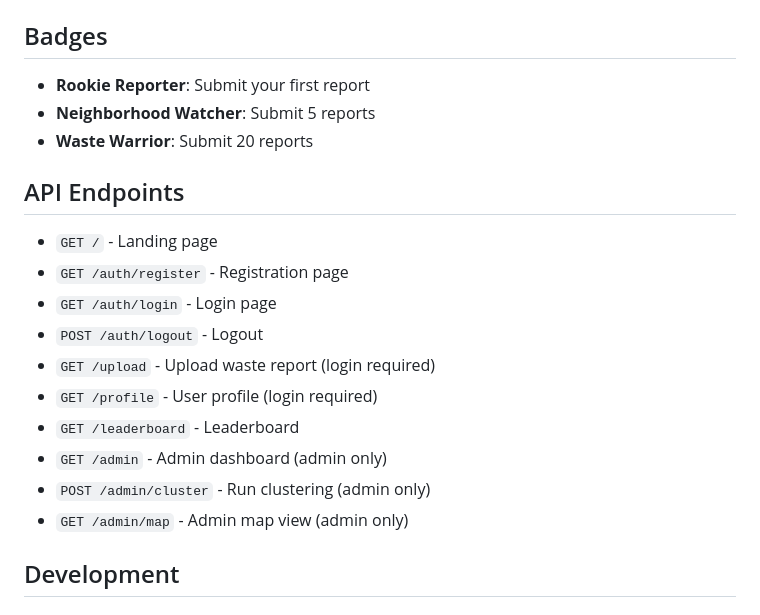
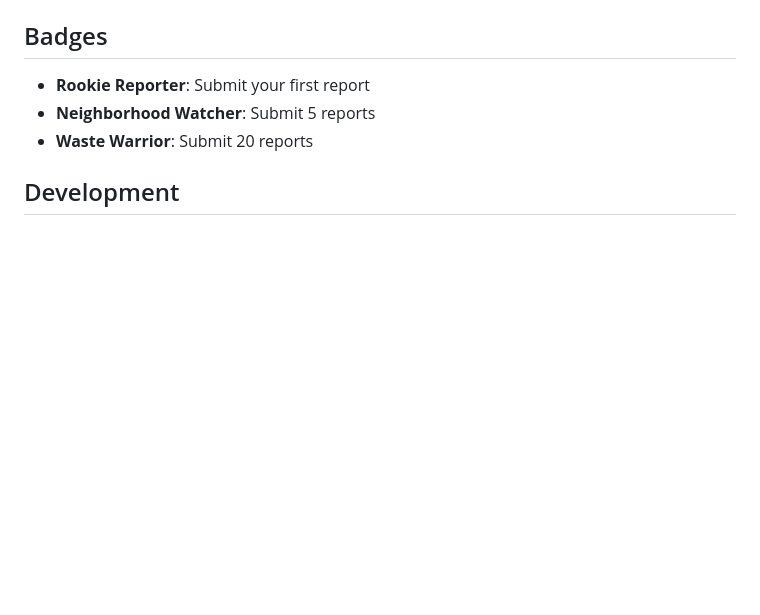
Before and after one commit to harishy0406/MapMyWaste, a Markdown page: README.md, the part around the change. GitHub-like rendering; blank space fills up the shorter version.

Commit message:
Updated README
Removed API endpoints section from README.

```diff
--- a/README.md
+++ b/README.md
@@ -126,18 +126,7 @@ Edit `config.py` to customize:
 - **Neighborhood Watcher**: Submit 5 reports
 - **Waste Warrior**: Submit 20 reports
 
-## API Endpoints
 
-- `GET /` - Landing page
-- `GET /auth/register` - Registration page
-- `GET /auth/login` - Login page
-- `POST /auth/logout` - Logout
-- `GET /upload` - Upload waste report (login required)
-- `GET /profile` - User profile (login required)
-- `GET /leaderboard` - Leaderboard
-- `GET /admin` - Admin dashboard (admin only)
-- `POST /admin/cluster` - Run clustering (admin only)
-- `GET /admin/map` - Admin map view (admin only)
 
 ## Development
 
```
